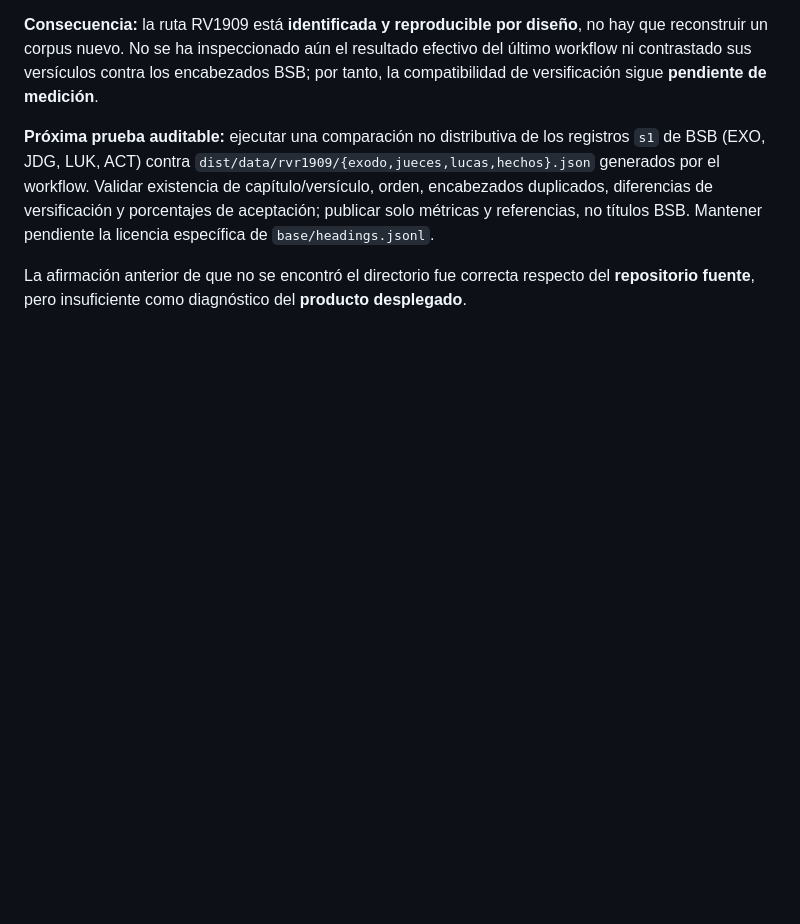
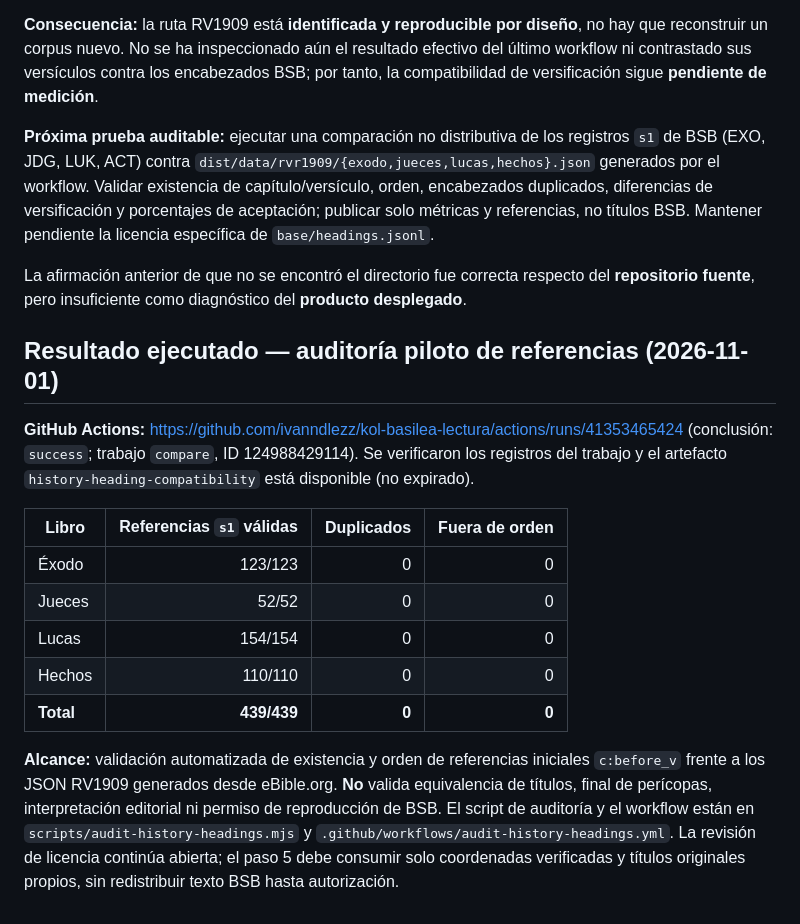
Before and after one commit to ivanndlezz/kol-basilea-lectura, a Markdown page: docs/history-source-validation.md, the part around the change. Drawn GitHub-style; blank space fills up the shorter version.

Commit message:
docs(history): record successful 439/439 RV1909 boundary pilot and license caveat

```diff
--- a/docs/history-source-validation.md
+++ b/docs/history-source-validation.md
@@ -103,3 +103,18 @@ La ausencia de `dist/data/rvr1909/` en el **árbol fuente** de GitHub **no impli
 **Próxima prueba auditable:** ejecutar una comparación no distributiva de los registros `s1` de BSB (EXO, JDG, LUK, ACT) contra `dist/data/rvr1909/{exodo,jueces,lucas,hechos}.json` generados por el workflow. Validar existencia de capítulo/versículo, orden, encabezados duplicados, diferencias de versificación y porcentajes de aceptación; publicar solo métricas y referencias, no títulos BSB. Mantener pendiente la licencia específica de `base/headings.jsonl`.
 
 La afirmación anterior de que no se encontró el directorio fue correcta respecto del **repositorio fuente**, pero insuficiente como diagnóstico del **producto desplegado**.
+
+
+## Resultado ejecutado — auditoría piloto de referencias (2026-11-01)
+
+**GitHub Actions:** https://github.com/ivanndlezz/kol-basilea-lectura/actions/runs/41353465424 (conclusión: `success`; trabajo `compare`, ID 124988429114). Se verificaron los registros del trabajo y el artefacto `history-heading-compatibility` está disponible (no expirado).
+
+| Libro | Referencias `s1` válidas | Duplicados | Fuera de orden |
+|---|---:|---:|---:|
+| Éxodo | 123/123 | 0 | 0 |
+| Jueces | 52/52 | 0 | 0 |
+| Lucas | 154/154 | 0 | 0 |
+| Hechos | 110/110 | 0 | 0 |
+| **Total** | **439/439** | **0** | **0** |
+
+**Alcance:** validación automatizada de existencia y orden de referencias iniciales `c:before_v` frente a los JSON RV1909 generados desde eBible.org. **No** valida equivalencia de títulos, final de perícopas, interpretación editorial ni permiso de reproducción de BSB. El script de auditoría y el workflow están en `scripts/audit-history-headings.mjs` y `.github/workflows/audit-history-headings.yml`. La revisión de licencia continúa abierta; el paso 5 debe consumir solo coordenadas verificadas y títulos originales propios, sin redistribuir texto BSB hasta autorización.
```
